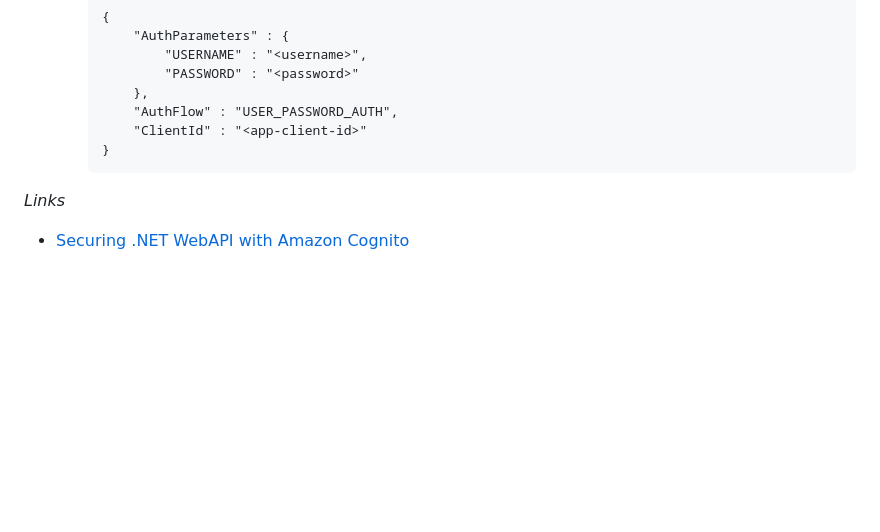
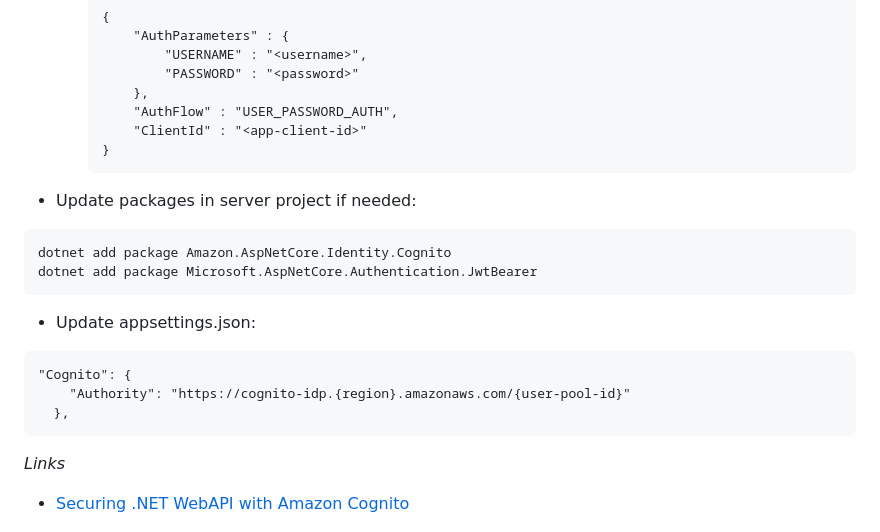
Before and after one commit to drlsn/blazor-app-template, a Markdown page: README.md, the part around the change. GitHub-like rendering; blank space fills up the shorter version.

````diff
--- a/README.md
+++ b/README.md
@@ -156,6 +156,17 @@ aws toolkit for Visual Studio
         "ClientId" : "<app-client-id>"
     }
     ```
+- Update packages in server project if needed:
+```
+dotnet add package Amazon.AspNetCore.Identity.Cognito
+dotnet add package Microsoft.AspNetCore.Authentication.JwtBearer
+```
+- Update appsettings.json:
+```
+"Cognito": {
+    "Authority": "https://cognito-idp.{region}.amazonaws.com/{user-pool-id}"
+  },
+```
 
 *Links*
 - [Securing .NET WebAPI with Amazon Cognito](https://codewithmukesh.com/blog/securing-dotnet-webapi-with-amazon-cognito/)
````
